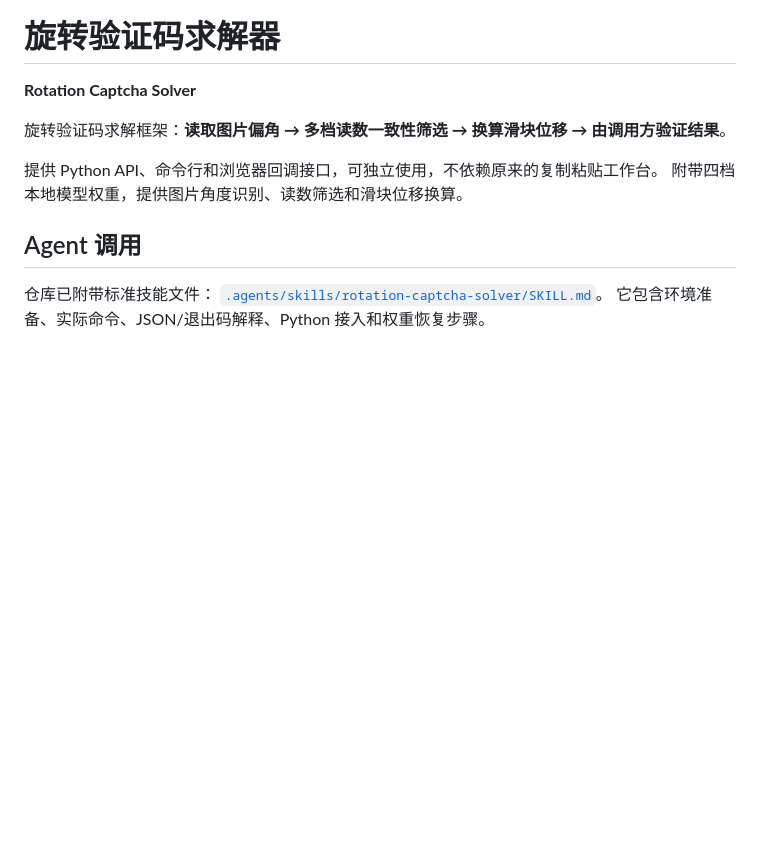
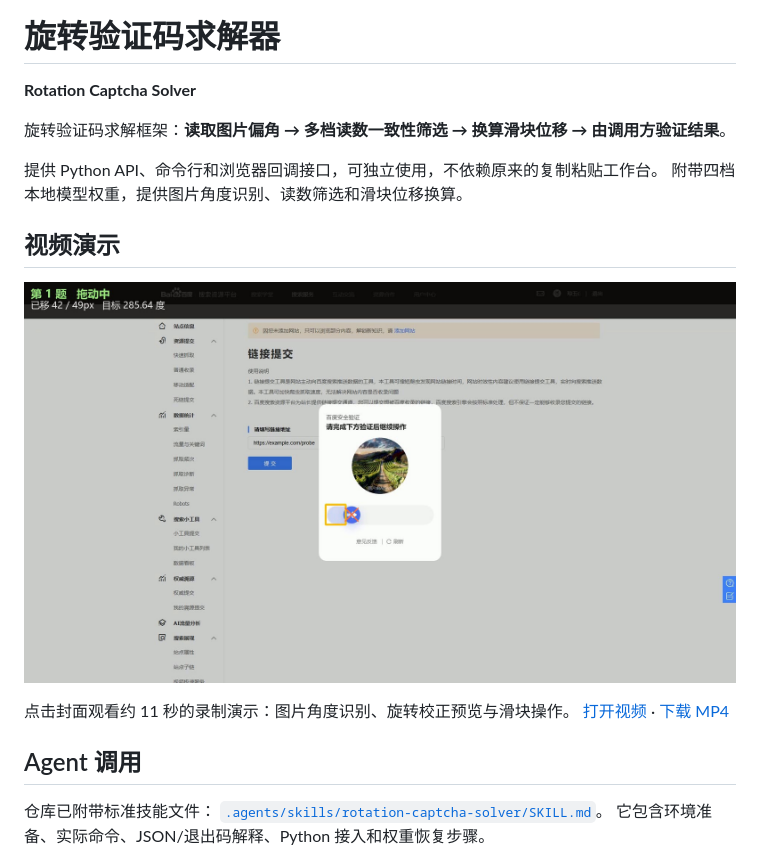
Before and after one commit to JonyQY/rotation-captcha-solver, a Markdown page: README.md, the part around the change. Drawn GitHub-style; pictures changed too: docs/media/rotation-captcha-demo.jpg (added); blank space fills up the shorter version.

Commit message:
Add recorded solver demo video to README

```diff
--- a/README.md
+++ b/README.md
@@ -6,6 +6,13 @@
 
 提供 Python API、命令行和浏览器回调接口，可独立使用，不依赖原来的复制粘贴工作台。
 附带四档本地模型权重，提供图片角度识别、读数筛选和滑块位移换算。
+
+## 视频演示
+
+[![旋转验证码求解器录制演示](docs/media/rotation-captcha-demo.jpg)](https://github.com/JonyQY/rotation-captcha-solver/blob/main/docs/media/rotation-captcha-demo.mp4)
+
+点击封面观看约 11 秒的录制演示：图片角度识别、旋转校正预览与滑块操作。
+[打开视频](https://github.com/JonyQY/rotation-captcha-solver/blob/main/docs/media/rotation-captcha-demo.mp4) · [下载 MP4](https://github.com/JonyQY/rotation-captcha-solver/raw/refs/heads/main/docs/media/rotation-captcha-demo.mp4)
 
 ## Agent 调用
 
```
Also changed, not shown: 1 other file.
